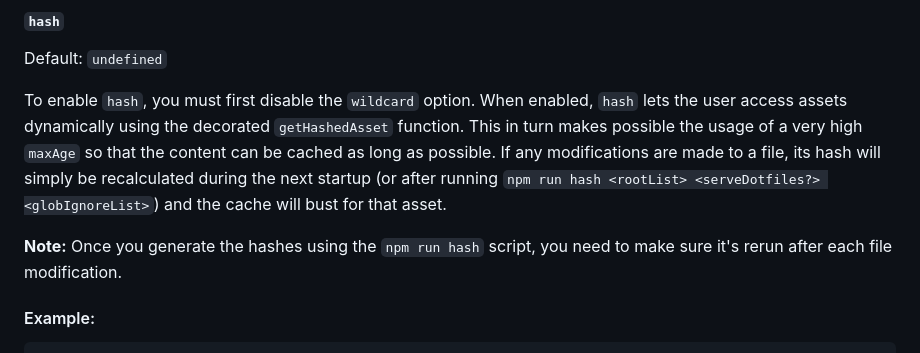
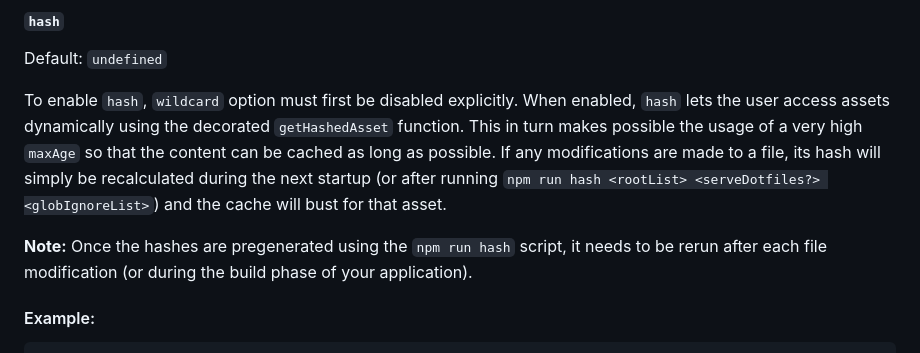
Before and after one commit to fastify/fastify-static, a Markdown page: README.md, the part around the change. GitHub-like rendering.

```diff
--- a/README.md
+++ b/README.md
@@ -198,9 +198,9 @@ with `ignoreTrailingSlash` set to `true`.
 
 Default: `undefined`
 
-To enable `hash`, you must first disable the `wildcard` option. When enabled, `hash` lets the user access assets dynamically using the decorated `getHashedAsset` function. This in turn makes possible the usage of a very high `maxAge` so that the content can be cached as long as possible. If any modifications are made to a file, its hash will simply be recalculated during the next startup (or after running `npm run hash <rootList> <serveDotfiles?> <globIgnoreList>`) and the cache will bust for that asset.
+To enable `hash`, `wildcard` option must first be disabled explicitly. When enabled, `hash` lets the user access assets dynamically using the decorated `getHashedAsset` function. This in turn makes possible the usage of a very high `maxAge` so that the content can be cached as long as possible. If any modifications are made to a file, its hash will simply be recalculated during the next startup (or after running `npm run hash <rootList> <serveDotfiles?> <globIgnoreList>`) and the cache will bust for that asset.
 
-**Note:** Once you generate the hashes using the `npm run hash` script, you need to make sure it's rerun after each file modification.
+**Note:** Once the hashes are pregenerated using the `npm run hash` script, it needs to be rerun after each file modification (or during the build phase of your application).
 
 #### Example:
 
```
